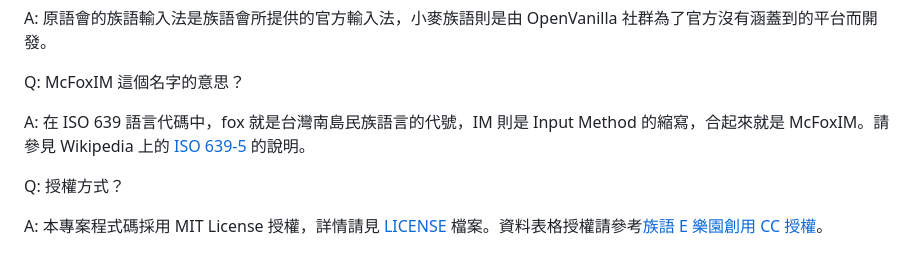
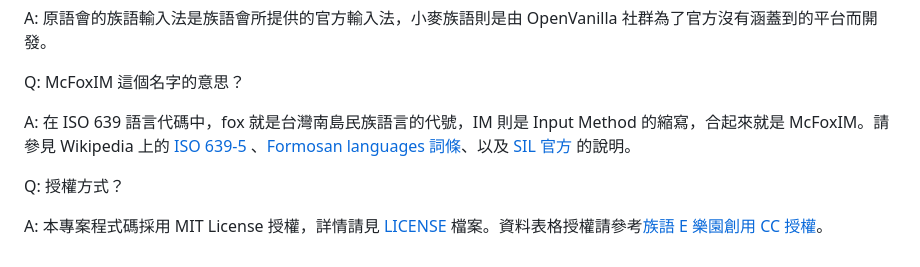
Before and after one commit to openvanilla/McFoximWeb, a Markdown page: README.md, the part around the change. GitHub-like rendering.

Commit message:
Update README: Add additional references for ISO 639-5 fox code

```diff
--- a/README.md
+++ b/README.md
@@ -94,7 +94,7 @@ A: 原語會的族語輸入法是族語會所提供的官方輸入法，小麥
 
 Q: McFoxIM 這個名字的意思？
 
-A: 在 ISO 639 語言代碼中，fox 就是台灣南島民族語言的代號，IM 則是 Input Method 的縮寫，合起來就是 McFoxIM。請參見 Wikipedia 上的 [ISO 639-5](https://zh.wikipedia.org/wiki/ISO_639-5) 的說明。
+A: 在 ISO 639 語言代碼中，fox 就是台灣南島民族語言的代號，IM 則是 Input Method 的縮寫，合起來就是 McFoxIM。請參見 Wikipedia 上的 [ISO 639-5](https://zh.wikipedia.org/wiki/ISO_639-5) 、[Formosan languages 詞條](https://en.wikipedia.org/wiki/Formosan_languages)、以及 [SIL 官方](https://iso639-3.sil.org/code/fox) 的說明。
 
 Q: 授權方式？
 
```
